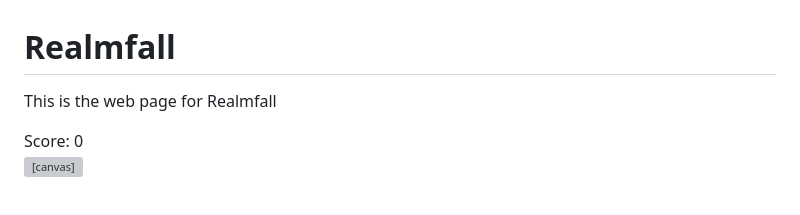
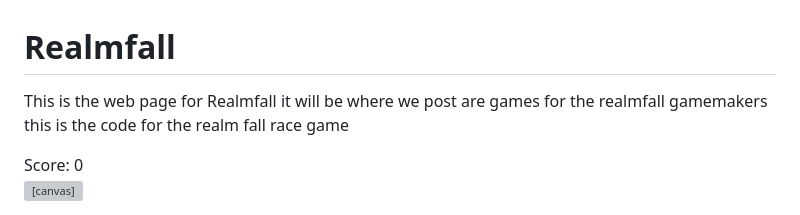
Before and after one commit to OK-OK-game/Realmfall, a Markdown page: README.md, the part around the change. Rendered like a GitHub page; grey boxes are pictures that could not be loaded.

```diff
--- a/README.md
+++ b/README.md
@@ -1,5 +1,6 @@
 # Realmfall
 This is the web page for Realmfall
+it will be where we post are games for the realmfall gamemakers this is the code for the realm fall race game
 <!DOCTYPE html>
 <html lang="en">
 <head>
```
